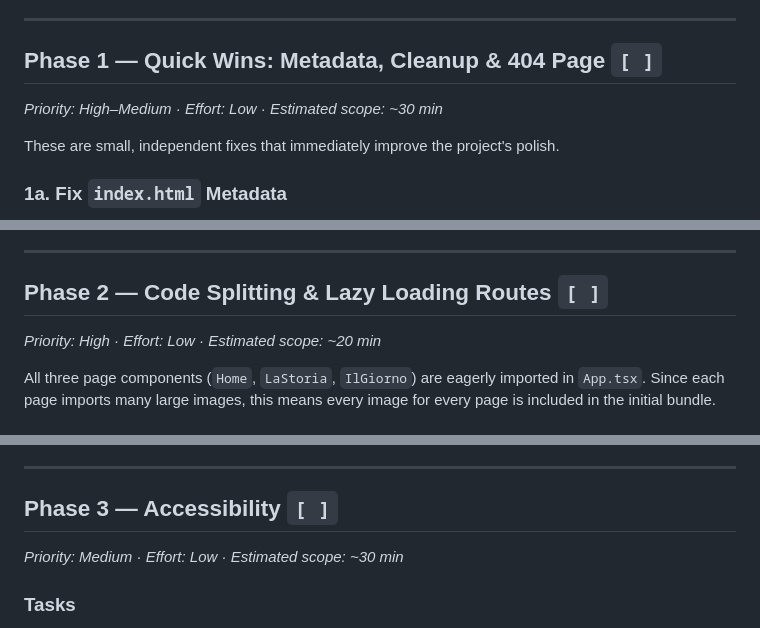
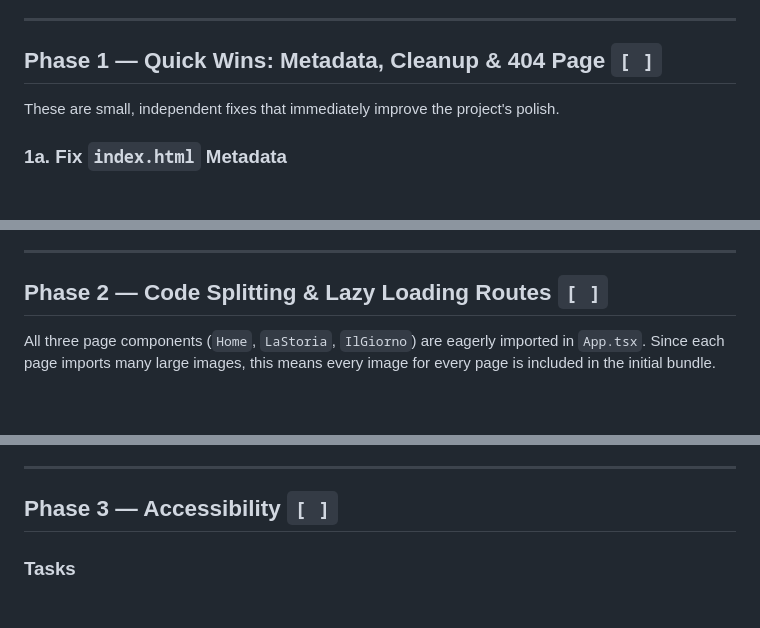
Before and after one commit to dencoseca/bragazzis, a Markdown page: improvement-plan.md, 3 parts joined by grey strips. Rendered like a GitHub page; blank space fills up the shorter version.

Commit message:
Remove priority, effort, and scope estimates from improvement plan.

```diff
--- a/improvement-plan.md
+++ b/improvement-plan.md
@@ -8,8 +8,6 @@
 ---
 
 ## Phase 1 — Quick Wins: Metadata, Cleanup & 404 Page `[ ]`
-
-_Priority: High–Medium · Effort: Low · Estimated scope: ~30 min_
 
 These are small, independent fixes that immediately improve the project's polish.
 
@@ -53,8 +51,6 @@ Create a `NotFound.tsx` page and add a catch-all route:
 
 ## Phase 2 — Code Splitting & Lazy Loading Routes `[ ]`
 
-_Priority: High · Effort: Low · Estimated scope: ~20 min_
-
 All three page components (`Home`, `LaStoria`, `IlGiorno`) are eagerly imported in `App.tsx`. Since each page imports many large images, this means every image for every page is included in the initial bundle.
 
 ### Tasks
@@ -85,8 +81,6 @@ const IlGiorno = lazy(() => import("@/pages/IlGiorno"));
 
 ## Phase 3 — Accessibility `[ ]`
 
-_Priority: Medium · Effort: Low · Estimated scope: ~30 min_
-
 ### Tasks
 
 - **`Header.tsx`** — the mobile menu toggle is a `<div onClick={...}>`. Replace with a `<button>` element with `aria-label="Toggle menu"` and `aria-expanded={menuIsOpen}` so screen readers and keyboard users can operate it.
```
Also changed, not shown: other parts of improvement-plan.md (+0 -8 lines).
